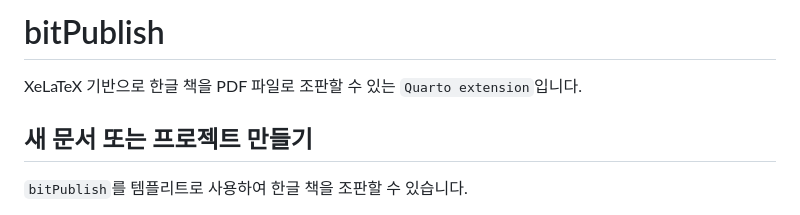
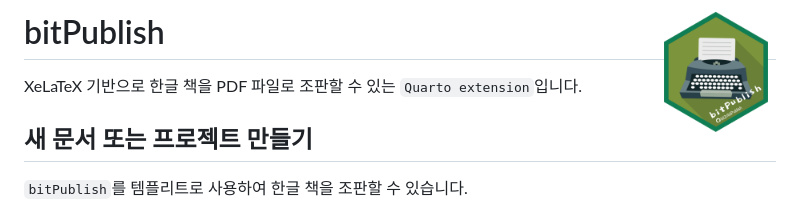
Before and after one commit to bit2r/bitPublish, a Markdown page: README.md, the part around the change. GitHub-like rendering.

Commit message:
add hexlogo in README

```diff
--- a/README.md
+++ b/README.md
@@ -1,4 +1,4 @@
-# bitPublish
+# bitPublish <img src="hexlogo/bitPublish_logo.png" align="right" height="120" width="103.6"/>
 
 XeLaTeX 기반으로 한글 책을 PDF 파일로 조판할 수 있는 `Quarto extension`입니다.
 
```
